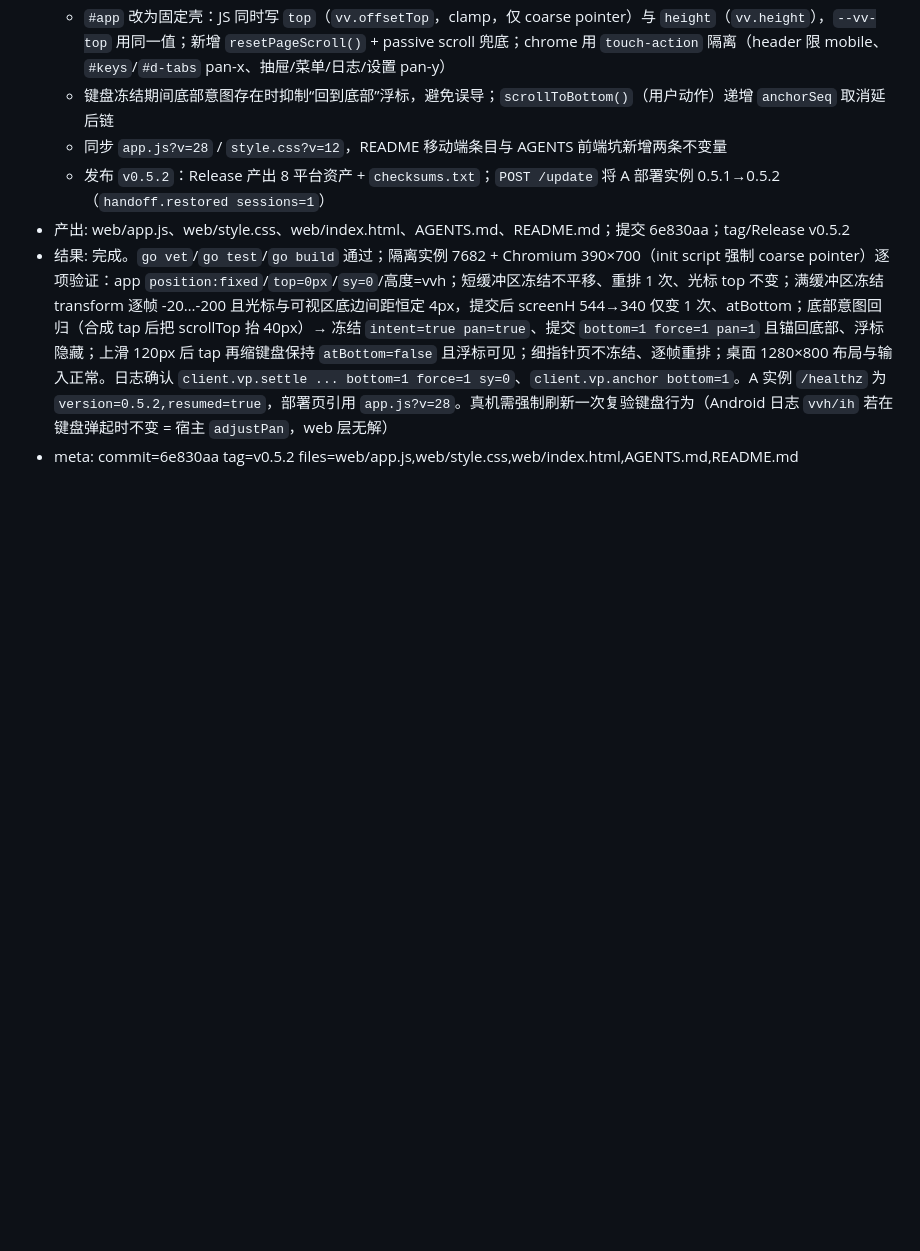
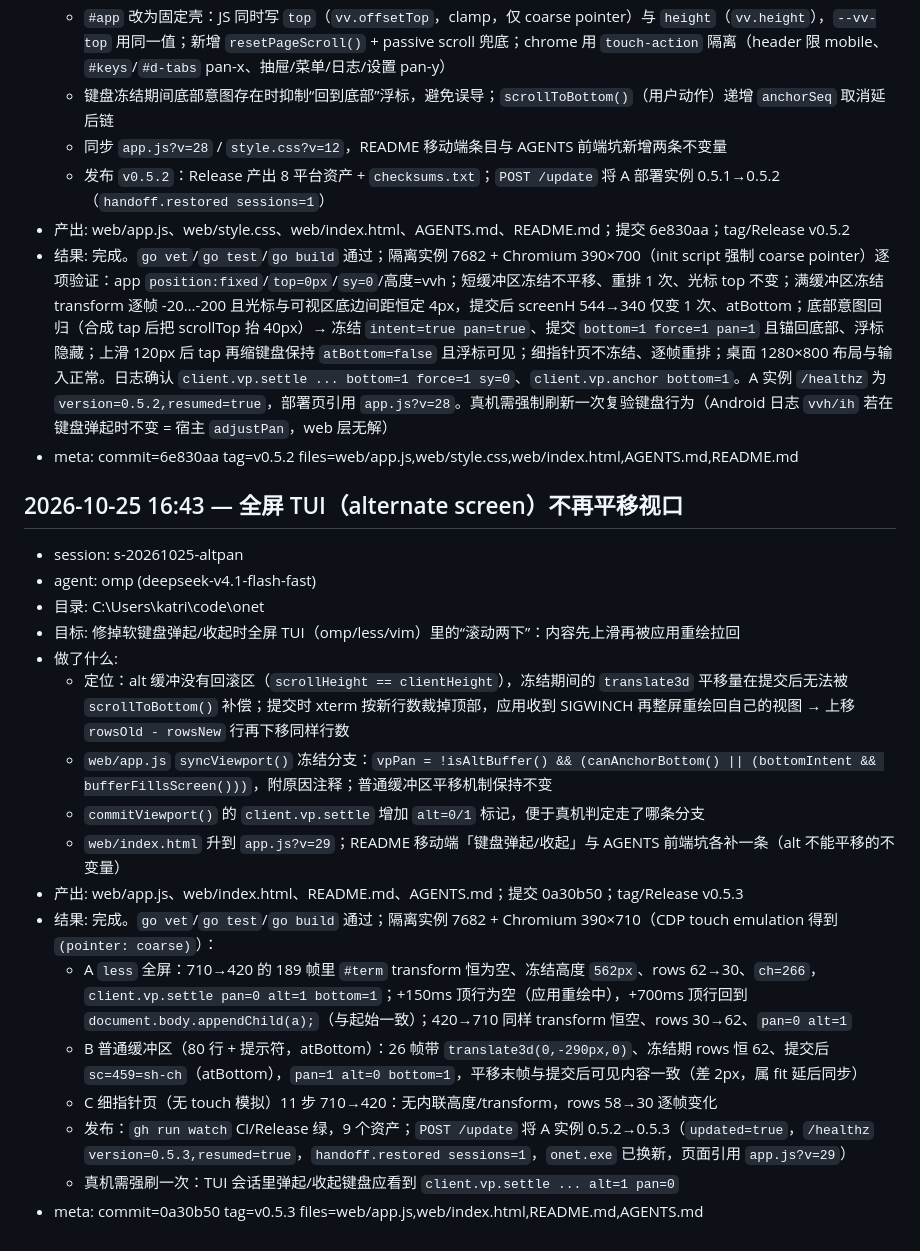
Before and after one commit to katriyda/onet, a Markdown page: .agents/worklog.md, the part around the change. Rendered like a GitHub page; blank space fills up the shorter version.

Commit message:
Record mobile alt-screen pan worklog

```diff
--- a/.agents/worklog.md
+++ b/.agents/worklog.md
@@ -144,3 +144,23 @@
 - 产出: web/app.js、web/style.css、web/index.html、AGENTS.md、README.md；提交 6e830aa；tag/Release v0.5.2
 - 结果: 完成。`go vet`/`go test`/`go build` 通过；隔离实例 7682 + Chromium 390×700（init script 强制 coarse pointer）逐项验证：app `position:fixed`/`top=0px`/`sy=0`/高度=vvh；短缓冲区冻结不平移、重排 1 次、光标 top 不变；满缓冲区冻结 transform 逐帧 -20…-200 且光标与可视区底边间距恒定 4px，提交后 screenH 544→340 仅变 1 次、atBottom；底部意图回归（合成 tap 后把 scrollTop 抬 40px）→ 冻结 `intent=true pan=true`、提交 `bottom=1 force=1 pan=1` 且锚回底部、浮标隐藏；上滑 120px 后 tap 再缩键盘保持 `atBottom=false` 且浮标可见；细指针页不冻结、逐帧重排；桌面 1280×800 布局与输入正常。日志确认 `client.vp.settle ... bottom=1 force=1 sy=0`、`client.vp.anchor bottom=1`。A 实例 `/healthz` 为 `version=0.5.2,resumed=true`，部署页引用 `app.js?v=28`。真机需强制刷新一次复验键盘行为（Android 日志 `vvh/ih` 若在键盘弹起时不变 = 宿主 `adjustPan`，web 层无解）
 - meta: commit=6e830aa tag=v0.5.2 files=web/app.js,web/style.css,web/index.html,AGENTS.md,README.md
+
+
+## 2026-10-25 16:43 — 全屏 TUI（alternate screen）不再平移视口
+- session: s-20261025-altpan
+- agent: omp (deepseek-v4.1-flash-fast)
+- 目录: C:\Users\katri\code\onet
+- 目标: 修掉软键盘弹起/收起时全屏 TUI（omp/less/vim）里的“滚动两下”：内容先上滑再被应用重绘拉回
+- 做了什么:
+  - 定位：alt 缓冲没有回滚区（`scrollHeight == clientHeight`），冻结期间的 `translate3d` 平移量在提交后无法被 `scrollToBottom()` 补偿；提交时 xterm 按新行数裁掉顶部，应用收到 SIGWINCH 再整屏重绘回自己的视图 → 上移 `rowsOld - rowsNew` 行再下移同样行数
+  - `web/app.js` `syncViewport()` 冻结分支：`vpPan = !isAltBuffer() && (canAnchorBottom() || (bottomIntent && bufferFillsScreen()))`，附原因注释；普通缓冲区平移机制保持不变
+  - `commitViewport()` 的 `client.vp.settle` 增加 `alt=0/1` 标记，便于真机判定走了哪条分支
+  - `web/index.html` 升到 `app.js?v=29`；README 移动端「键盘弹起/收起」与 AGENTS 前端坑各补一条（alt 不能平移的不变量）
+- 产出: web/app.js、web/index.html、README.md、AGENTS.md；提交 0a30b50；tag/Release v0.5.3
+- 结果: 完成。`go vet`/`go test`/`go build` 通过；隔离实例 7682 + Chromium 390×710（CDP touch emulation 得到 `(pointer: coarse)`）：
+  - A `less` 全屏：710→420 的 189 帧里 `#term` transform 恒为空、冻结高度 `562px`、rows 62→30、`ch=266`，`client.vp.settle pan=0 alt=1 bottom=1`；+150ms 顶行为空（应用重绘中），+700ms 顶行回到 `document.body.appendChild(a);`（与起始一致）；420→710 同样 transform 恒空、rows 30→62、`pan=0 alt=1`
+  - B 普通缓冲区（80 行 + 提示符，atBottom）：26 帧带 `translate3d(0,-290px,0)`、冻结期 rows 恒 62、提交后 `sc=459=sh-ch`（atBottom），`pan=1 alt=0 bottom=1`，平移末帧与提交后可见内容一致（差 2px，属 fit 延后同步）
+  - C 细指针页（无 touch 模拟）11 步 710→420：无内联高度/transform，rows 58→30 逐帧变化
+  - 发布：`gh run watch` CI/Release 绿，9 个资产；`POST /update` 将 A 实例 0.5.2→0.5.3（`updated=true`，`/healthz` `version=0.5.3,resumed=true`，`handoff.restored sessions=1`，`onet.exe` 已换新，页面引用 `app.js?v=29`）
+  - 真机需强刷一次：TUI 会话里弹起/收起键盘应看到 `client.vp.settle ... alt=1 pan=0`
+- meta: commit=0a30b50 tag=v0.5.3 files=web/app.js,web/index.html,README.md,AGENTS.md
```
